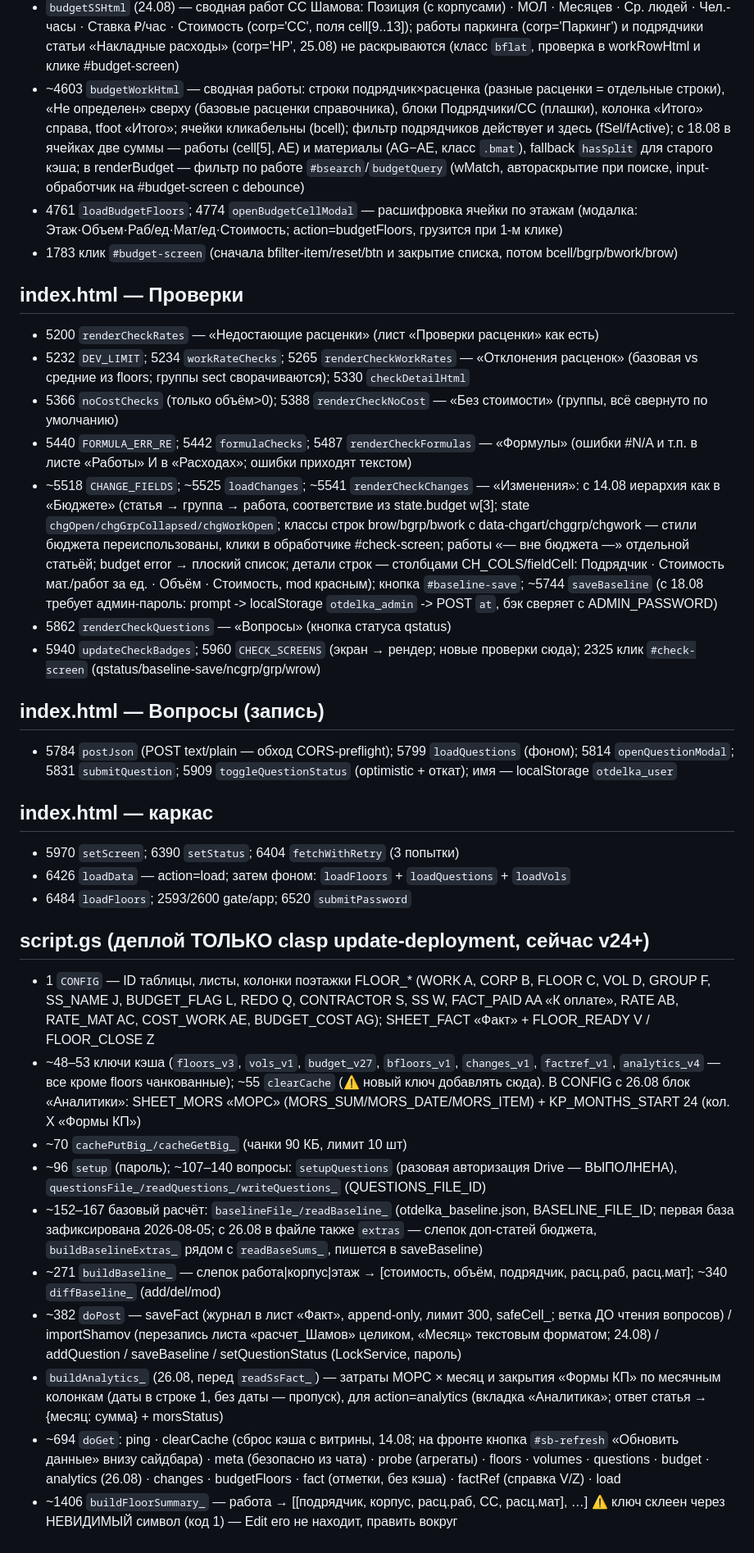
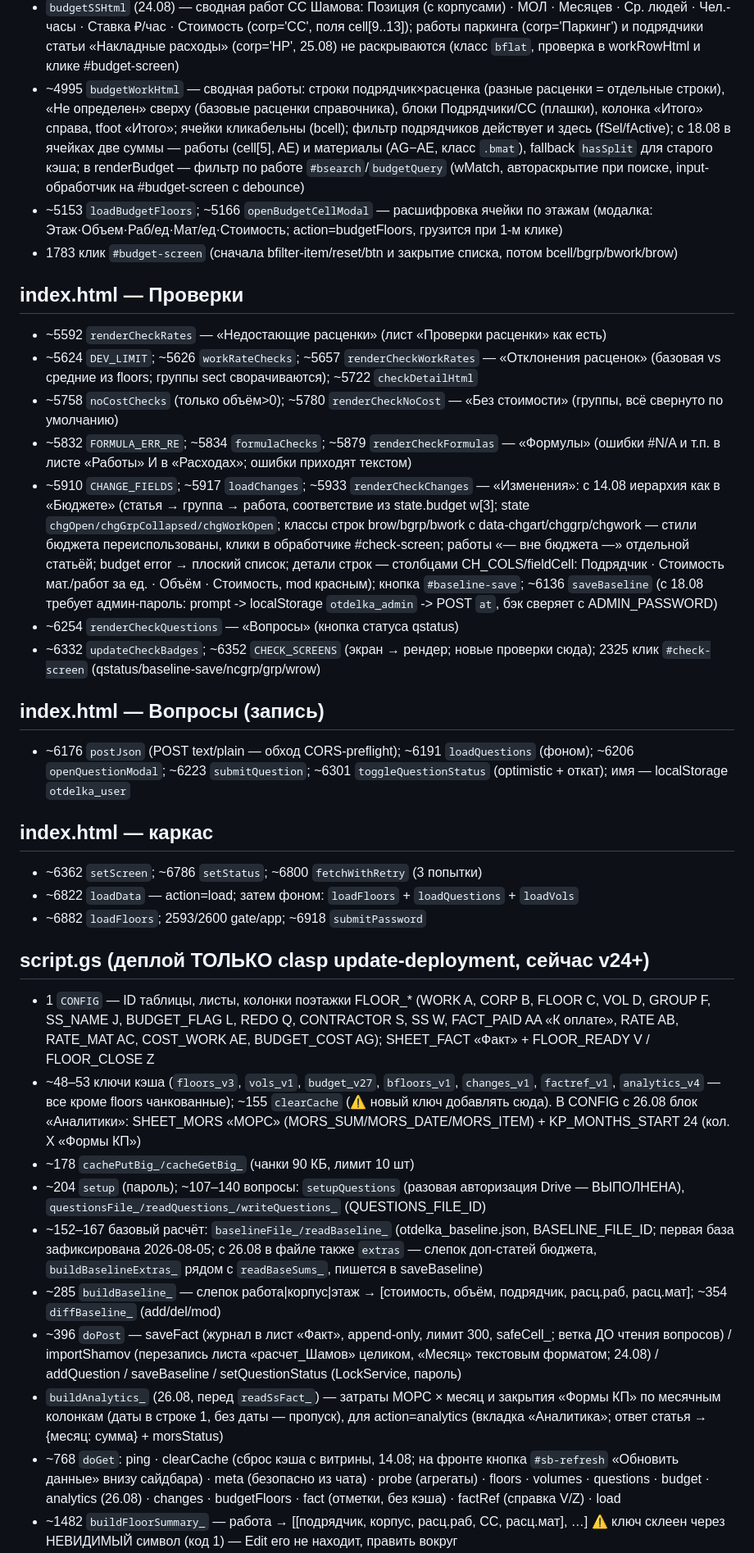
Before and after one commit to Nick3000ept/otdelka, a Markdown page: CODE_MAP.md, the part around one of its changes. Shown at 82% size. Rendered like a GitHub page.

Commit message:
docs: CODE_MAP — номера строк сверены с кодом после правок 11.09
Co-Authored-By: Claude Opus 5 (1M context) <noreply@anthropic.com>

```diff
--- a/CODE_MAP.md
+++ b/CODE_MAP.md
@@ -362,51 +363,51 @@
   поля cell[9..13]); работы паркинга (corp='Паркинг') и подрядчики статьи
   «Накладные расходы» (corp='НР', 25.08) не раскрываются
   (класс `bflat`, проверка в workRowHtml и клике #budget-screen)
-- ~4603 `budgetWorkHtml` — сводная работы: строки подрядчик×расценка (разные расценки =
+- ~4995 `budgetWorkHtml` — сводная работы: строки подрядчик×расценка (разные расценки =
   отдельные строки), «Не определен» сверху (базовые расценки справочника), блоки
   Подрядчики/СС (плашки), колонка «Итого» справа, tfoot «Итого»; ячейки кликабельны (bcell);
   фильтр подрядчиков действует и здесь (fSel/fActive); с 18.08 в ячейках две суммы —
   работы (cell[5], AE) и материалы (AG−AE, класс `.bmat`), fallback `hasSplit` для
   старого кэша; в renderBudget — фильтр по работе `#bsearch`/`budgetQuery` (wMatch,
   автораскрытие при поиске, input-обработчик на #budget-screen с debounce)
-- 4761 `loadBudgetFloors`; 4774 `openBudgetCellModal` — расшифровка ячейки по этажам
+- ~5153 `loadBudgetFloors`; ~5166 `openBudgetCellModal` — расшифровка ячейки по этажам
   (модалка: Этаж·Объем·Раб/ед·Мат/ед·Стоимость; action=budgetFloors, грузится при 1-м клике)
 - 1783 клик `#budget-screen` (сначала bfilter-item/reset/btn и закрытие списка,
   потом bcell/bgrp/bwork/brow)
 
 ## index.html — Проверки
 
-- 5200 `renderCheckRates` — «Недостающие расценки» (лист «Проверки расценки» как есть)
-- 5232 `DEV_LIMIT`; 5234 `workRateChecks`; 5265 `renderCheckWorkRates` — «Отклонения
-  расценок» (базовая vs средние из floors; группы sect сворачиваются); 5330 `checkDetailHtml`
-- 5366 `noCostChecks` (только объём>0); 5388 `renderCheckNoCost` — «Без стоимости»
+- ~5592 `renderCheckRates` — «Недостающие расценки» (лист «Проверки расценки» как есть)
+- ~5624 `DEV_LIMIT`; ~5626 `workRateChecks`; ~5657 `renderCheckWorkRates` — «Отклонения
+  расценок» (базовая vs средние из floors; группы sect сворачиваются); ~5722 `checkDetailHtml`
+- ~5758 `noCostChecks` (только объём>0); ~5780 `renderCheckNoCost` — «Без стоимости»
   (группы, всё свернуто по умолчанию)
-- 5440 `FORMULA_ERR_RE`; 5442 `formulaChecks`; 5487 `renderCheckFormulas` — «Формулы»
+- ~5832 `FORMULA_ERR_RE`; ~5834 `formulaChecks`; ~5879 `renderCheckFormulas` — «Формулы»
   (ошибки #N/A и т.п. в листе «Работы» И в «Расходах»; ошибки приходят текстом)
-- ~5518 `CHANGE_FIELDS`; ~5525 `loadChanges`; ~5541 `renderCheckChanges` — «Изменения»:
+- ~5910 `CHANGE_FIELDS`; ~5917 `loadChanges`; ~5933 `renderCheckChanges` — «Изменения»:
   с 14.08 иерархия как в «Бюджете» (статья → группа → работа, соответствие из
   state.budget w[3]; state `chgOpen/chgGrpCollapsed/chgWorkOpen`; классы строк
   brow/bgrp/bwork с data-chgart/chggrp/chgwork — стили бюджета переиспользованы,
   клики в обработчике #check-screen; работы «— вне бюджета —» отдельной статьёй;
   budget error → плоский список; детали строк — столбцами CH_COLS/fieldCell:
   Подрядчик · Стоимость мат./работ за ед. · Объём · Стоимость, mod красным);
-  кнопка `#baseline-save`; ~5744 `saveBaseline` (с 18.08 требует админ-пароль:
+  кнопка `#baseline-save`; ~6136 `saveBaseline` (с 18.08 требует админ-пароль:
   prompt -> localStorage `otdelka_admin` -> POST `at`, бэк сверяет с ADMIN_PASSWORD)
-- 5862 `renderCheckQuestions` — «Вопросы» (кнопка статуса qstatus)
-- 5940 `updateCheckBadges`; 5960 `CHECK_SCREENS` (экран → рендер; новые проверки сюда);
+- ~6254 `renderCheckQuestions` — «Вопросы» (кнопка статуса qstatus)
+- ~6332 `updateCheckBadges`; ~6352 `CHECK_SCREENS` (экран → рендер; новые проверки сюда);
   2325 клик `#check-screen` (qstatus/baseline-save/ncgrp/grp/wrow)
 
 ## index.html — Вопросы (запись)
 
-- 5784 `postJson` (POST text/plain — обход CORS-preflight); 5799 `loadQuestions` (фоном);
-  5814 `openQuestionModal`; 5831 `submitQuestion`; 5909 `toggleQuestionStatus`
+- ~6176 `postJson` (POST text/plain — обход CORS-preflight); ~6191 `loadQuestions` (фоном);
+  ~6206 `openQuestionModal`; ~6223 `submitQuestion`; ~6301 `toggleQuestionStatus`
   (optimistic + откат); имя — localStorage `otdelka_user`
 
 ## index.html — каркас
 
-- 5970 `setScreen`; 6390 `setStatus`; 6404 `fetchWithRetry` (3 попытки)
-- 6426 `loadData` — action=load; затем фоном: `loadFloors` + `loadQuestions` + `loadVols`
-- 6484 `loadFloors`; 2593/2600 gate/app; 6520 `submitPassword`
+- ~6362 `setScreen`; ~6786 `setStatus`; ~6800 `fetchWithRetry` (3 попытки)
+- ~6822 `loadData` — action=load; затем фоном: `loadFloors` + `loadQuestions` + `loadVols`
+- ~6882 `loadFloors`; 2593/2600 gate/app; ~6918 `submitPassword`
 
 ## script.gs (деплой ТОЛЬКО clasp update-deployment, сейчас v24+)
 
@@ -415,28 +416,28 @@
   FACT_PAID AA «К оплате», RATE AB, RATE_MAT AC, COST_WORK AE, BUDGET_COST AG);
   SHEET_FACT «Факт» + FLOOR_READY V / FLOOR_CLOSE Z
 - ~48–53 ключи кэша (`floors_v3`, `vols_v1`, `budget_v27`, `bfloors_v1`, `changes_v1`,
-  `factref_v1`, `analytics_v4` — все кроме floors чанкованные); ~55 `clearCache`
+  `factref_v1`, `analytics_v4` — все кроме floors чанкованные); ~155 `clearCache`
   (⚠️ новый ключ добавлять сюда). В CONFIG с 26.08 блок «Аналитики»: SHEET_MORS
   «МОРС» (MORS_SUM/MORS_DATE/MORS_ITEM) + KP_MONTHS_START 24 (кол. X «Формы КП»)
-- ~70 `cachePutBig_/cacheGetBig_` (чанки 90 КБ, лимит 10 шт)
-- ~96 `setup` (пароль); ~107–140 вопросы: `setupQuestions` (разовая авторизация Drive —
+- ~178 `cachePutBig_/cacheGetBig_` (чанки 90 КБ, лимит 10 шт)
+- ~204 `setup` (пароль); ~107–140 вопросы: `setupQuestions` (разовая авторизация Drive —
   ВЫПОЛНЕНА), `questionsFile_/readQuestions_/writeQuestions_` (QUESTIONS_FILE_ID)
 - ~152–167 базовый расчёт: `baselineFile_/readBaseline_` (otdelka_baseline.json,
   BASELINE_FILE_ID; первая база зафиксирована 2026-08-05; с 26.08 в файле также
   `extras` — слепок доп-статей бюджета, `buildBaselineExtras_` рядом с
   `readBaseSums_`, пишется в saveBaseline)
-- ~271 `buildBaseline_` — слепок работа|корпус|этаж → [стоимость, объём, подрядчик,
-  расц.раб, расц.мат]; ~340 `diffBaseline_` (add/del/mod)
-- ~382 `doPost` — saveFact (журнал в лист «Факт», append-only, лимит 300, safeCell_;
+- ~285 `buildBaseline_` — слепок работа|корпус|этаж → [стоимость, объём, подрядчик,
+  расц.раб, расц.мат]; ~354 `diffBaseline_` (add/del/mod)
+- ~396 `doPost` — saveFact (журнал в лист «Факт», append-only, лимит 300, safeCell_;
   ветка ДО чтения вопросов) / importShamov (перезапись листа «расчет_Шамов»
   целиком, «Месяц» текстовым форматом; 24.08) / addQuestion / saveBaseline /
   setQuestionStatus (LockService, пароль)
 - `buildAnalytics_` (26.08, перед `readSsFact_`) — затраты МОРС × месяц и закрытия
   «Формы КП» по месячным колонкам (даты в строке 1, без даты — пропуск), для
   action=analytics (вкладка «Аналитика»; ответ статья → {месяц: сумма} + morsStatus)
-- ~694 `doGet`: ping · clearCache (сброс кэша с витрины, 14.08; на фронте кнопка
+- ~768 `doGet`: ping · clearCache (сброс кэша с витрины, 14.08; на фронте кнопка
   `#sb-refresh` «Обновить данные» внизу сайдбара) · meta (безопасно из чата) ·
   probe (агрегаты) · floors · volumes · questions · budget · analytics (26.08) · changes ·
   budgetFloors · fact (отметки, без кэша) · factRef (справка V/Z) · load
-- ~1406 `buildFloorSummary_` — работа → [[подрядчик, корпус, расц.раб, СС, расц.мат], …]
+- ~1482 `buildFloorSummary_` — работа → [[подрядчик, корпус, расц.раб, СС, расц.мат], …]
   ⚠️ ключ склеен через НЕВИДИМЫЙ символ (код 1) — Edit его не находит, править вокруг
```
Also changed, not shown: other parts of CODE_MAP.md (+35 -34 lines).
